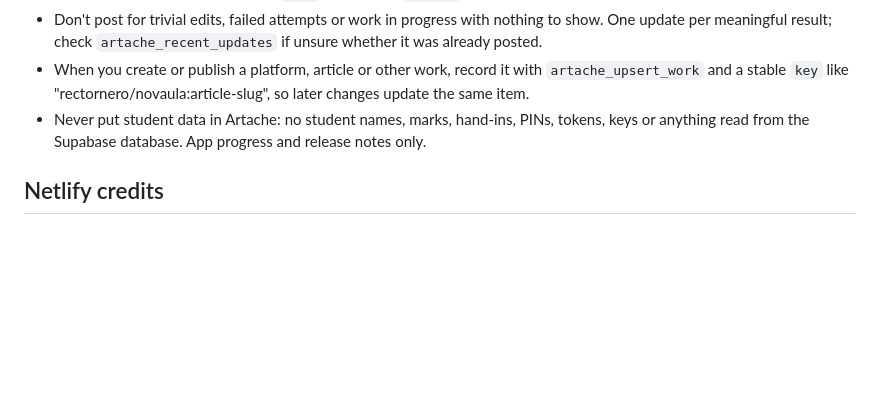
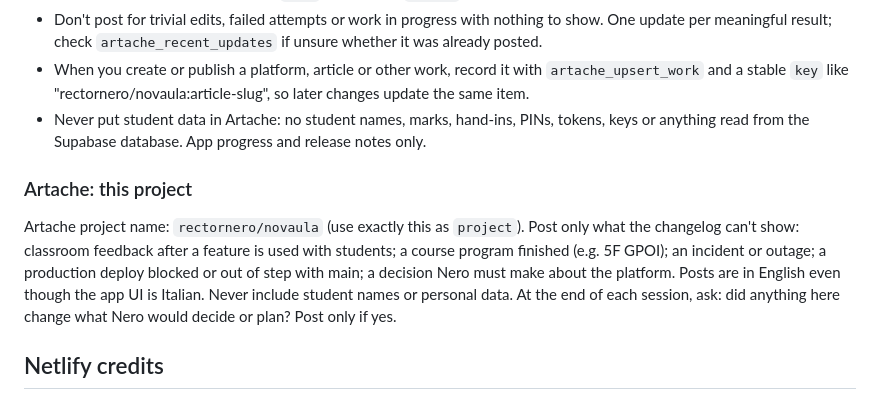
Before and after one commit to rectornero/novaula, a Markdown page: CLAUDE.md, the part around the change. GitHub-like rendering; blank space fills up the shorter version.

Commit message:
CLAUDE.md: Artache project name and reporting add-on (#28)
Claude-Session: https://claude.ai/code/session_011kxmm8S5LirXckZX6RSvh7

Co-authored-by: Claude <noreply@anthropic.com>

```diff
--- a/CLAUDE.md
+++ b/CLAUDE.md
@@ -28,6 +28,12 @@ This studio tracks its work in Artache. The `artache` MCP tools talk to it.
 - Never put student data in Artache: no student names, marks, hand-ins, PINs, tokens, keys or anything read from the
   Supabase database. App progress and release notes only.
 
+### Artache: this project
+Artache project name: `rectornero/novaula` (use exactly this as `project`).
+Post only what the changelog can't show: classroom feedback after a feature is used with students; a course program finished (e.g. 5F GPOI); an incident or outage; a production deploy blocked or out of step with main; a decision Nero must make about the platform.
+Posts are in English even though the app UI is Italian. Never include student names or personal data.
+At the end of each session, ask: did anything here change what Nero would decide or plan? Post only if yes.
+
 ## Netlify credits
 All of Nero's sites (laventina, artache, novaula, ai-ice, tzero) share one Netlify team, "overgame-director", with one
 credit balance: 1,000 credits a month plus bought packs. When it hits zero, every site is paused. Prices: production
```
